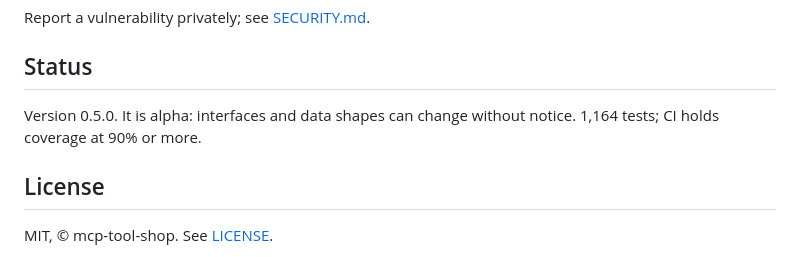
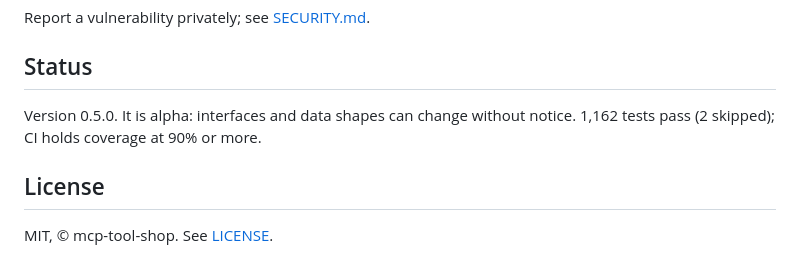
Before and after one commit to mcp-tool-shop-org/reasoning-dataset-lab, a Markdown page: README.md, the part around the change. Rendered like a GitHub page.

```diff
--- a/README.md
+++ b/README.md
@@ -103,8 +103,8 @@ Report a vulnerability privately; see [SECURITY.md](SECURITY.md).
 
 ## Status
 
-Version 0.5.0. It is alpha: interfaces and data shapes can change without notice. 1,164 tests; CI holds coverage at 90%
-or more.
+Version 0.5.0. It is alpha: interfaces and data shapes can change without notice. 1,162 tests pass (2 skipped); CI holds
+coverage at 90% or more.
 
 ## License
 
```
Also changed, not shown: CHANGELOG.md (+2 -2 lines).
